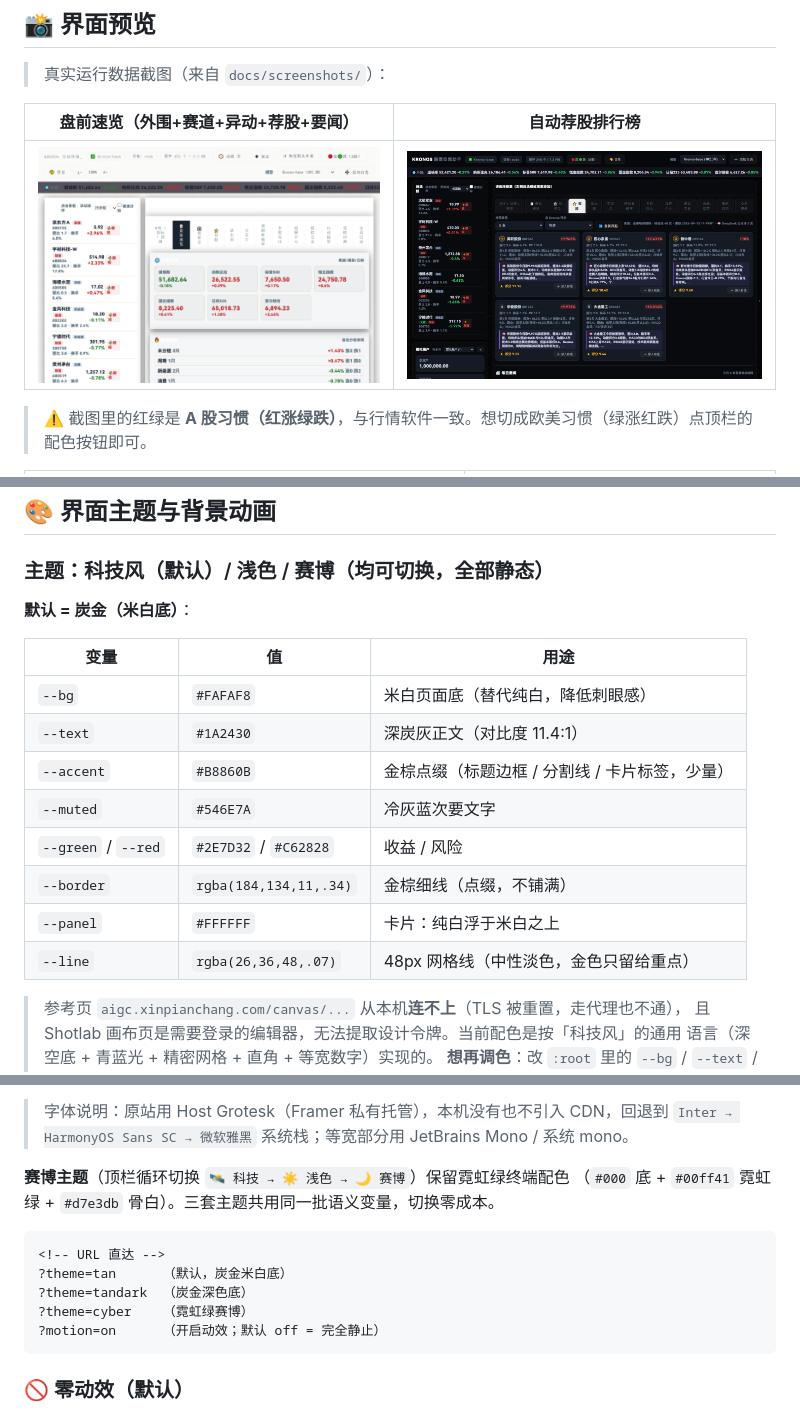
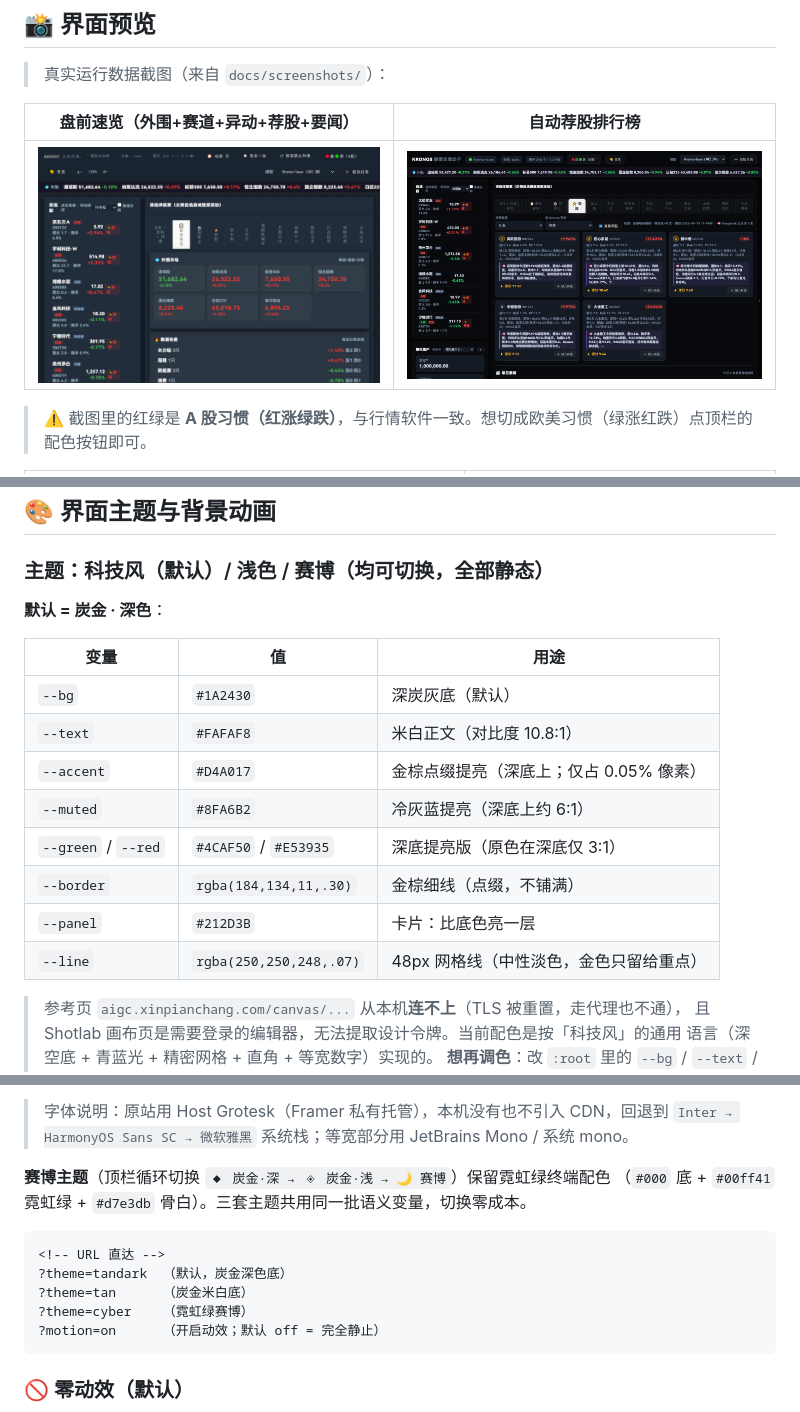
Before and after one commit to 151787786-sketch/kronos-trading-app, a Markdown page: README.md, 3 parts joined by grey strips. GitHub-like rendering; pictures changed too: docs/screenshots/overview.png.

Commit message:
﻿style: 默认主题改为炭金深色（深色背景）
需求：深色背景。

- 默认主题从 tan（米白）改为 tandark（深炭灰 #1A2430 底）
- 顶栏按钮 ◈ 炭金 → ◆ 炭金·深；循环顺序改为 深 → 浅 → 赛博
- UI 版本号 3 → 4（旧浏览器存的主题选择自动作废，避免仍显示旧默认）
- 背景配套：深色主题配静态炭金网格（背景底色/网格线走 CSS 变量，自动随主题变深）
- 浅色版（tan）完整保留，一键可切

配色不变，仍是用户指定的 5 色板：
  深炭灰 #1A2430 底 / 米白 #FAFAF8 正文 / 金棕 #D4A017 点缀 / 冷灰蓝 #8FA6B2 次要
  绿 #4CAF50 收益 / 红 #E53935 风险（深底提亮版，原色 #2E7D32/#C62828 在深底仅 3:1）

实测（取像素）：
- 主色 #212d3b 27.6% / #2a3543 19.6% / #1a2430 13.9% —— 深色底确认
- 金棕点缀仅占 0.05% 像素 —— 符合「少量点缀」的克制要求
- 正文 vs 底色对比度 10.8:1，过 WCAG AA

测试：测试总数 340，全部通过

````diff
--- a/README.md
+++ b/README.md
@@ -195,18 +195,18 @@ python tests/new_features.py        # 新增数据源 + DeepSeek + 夜间自迭
 
 ### 主题：科技风（默认）/ 浅色 / 赛博（均可切换，全部静态）
 
-**默认 = 炭金（米白底）**：
+**默认 = 炭金 · 深色**：
 
 | 变量 | 值 | 用途 |
 |---|---|---|
-| `--bg` | `#FAFAF8` | 米白页面底（替代纯白，降低刺眼感） |
-| `--text` | `#1A2430` | 深炭灰正文（对比度 11.4:1） |
-| `--accent` | `#B8860B` | 金棕点缀（标题边框 / 分割线 / 卡片标签，少量） |
-| `--muted` | `#546E7A` | 冷灰蓝次要文字 |
-| `--green` / `--red` | `#2E7D32` / `#C62828` | 收益 / 风险 |
-| `--border` | `rgba(184,134,11,.34)` | 金棕细线（点缀，不铺满） |
-| `--panel` | `#FFFFFF` | 卡片：纯白浮于米白之上 |
-| `--line` | `rgba(26,36,48,.07)` | 48px 网格线（中性淡色，金色只留给重点） |
+| `--bg` | `#1A2430` | 深炭灰底（默认） |
+| `--text` | `#FAFAF8` | 米白正文（对比度 10.8:1） |
+| `--accent` | `#D4A017` | 金棕点缀提亮（深底上；仅占 0.05% 像素） |
+| `--muted` | `#8FA6B2` | 冷灰蓝提亮（深底上约 6:1） |
+| `--green` / `--red` | `#4CAF50` / `#E53935` | 深底提亮版（原色在深底仅 3:1） |
+| `--border` | `rgba(184,134,11,.30)` | 金棕细线（点缀，不铺满） |
+| `--panel` | `#212D3B` | 卡片：比底色亮一层 |
+| `--line` | `rgba(250,250,248,.07)` | 48px 网格线（中性淡色，金色只留给重点） |
 
 > 参考页 `aigc.xinpianchang.com/canvas/...` 从本机**连不上**（TLS 被重置，走代理也不通），
 > 且 Shotlab 画布页是需要登录的编辑器，无法提取设计令牌。当前配色是按「科技风」的通用
@@ -237,13 +237,13 @@ python tests/new_features.py        # 新增数据源 + DeepSeek + 夜间自迭
 > 字体说明：原站用 Host Grotesk（Framer 私有托管），本机没有也不引入 CDN，回退到
 > `Inter → HarmonyOS Sans SC → 微软雅黑` 系统栈；等宽部分用 JetBrains Mono / 系统 mono。
 
-**赛博主题**（顶栏循环切换 `🛰 科技 → ☀️ 浅色 → 🌙 赛博`）保留霓虹绿终端配色
+**赛博主题**（顶栏循环切换 `◆ 炭金·深 → ◈ 炭金·浅 → 🌙 赛博`）保留霓虹绿终端配色
 （`#000` 底 + `#00ff41` 霓虹绿 + `#d7e3db` 骨白）。三套主题共用同一批语义变量，切换零成本。
 
 ```html
 <!-- URL 直达 -->
-?theme=tan      （默认，炭金米白底）
-?theme=tandark  （炭金深色底）
+?theme=tandark  （默认，炭金深色底）
+?theme=tan      （炭金米白底）
 ?theme=cyber    （霓虹绿赛博）
 ?motion=on      （开启动效；默认 off = 完全静止）
 ```
````
Also changed, not shown: other parts of README.md (+2 -2 lines), 2 other files.
